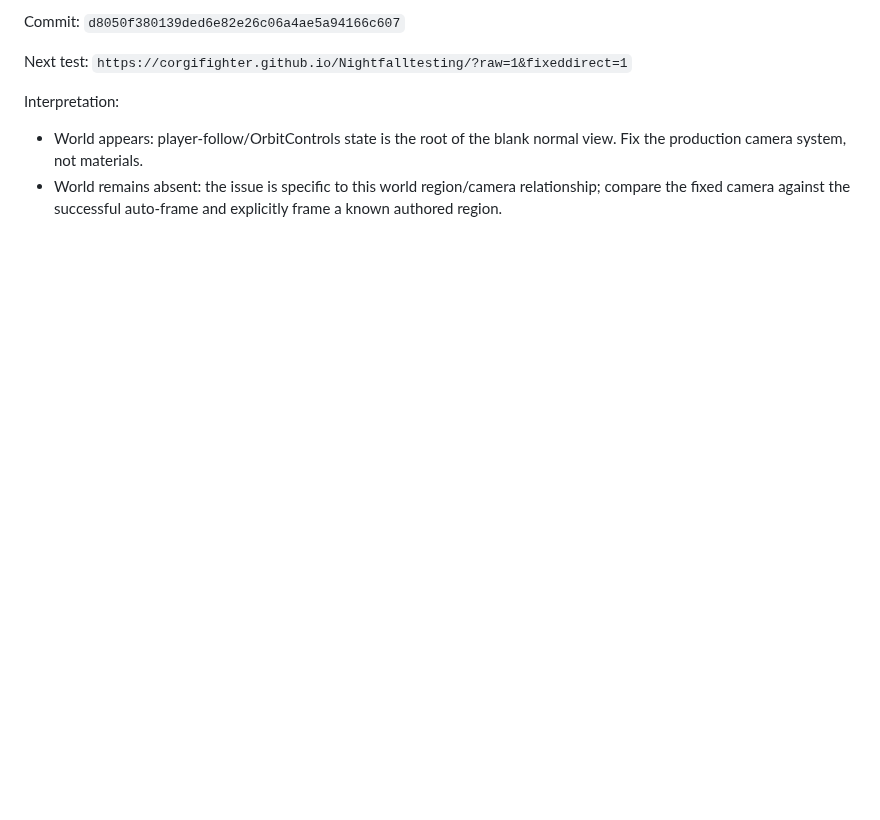
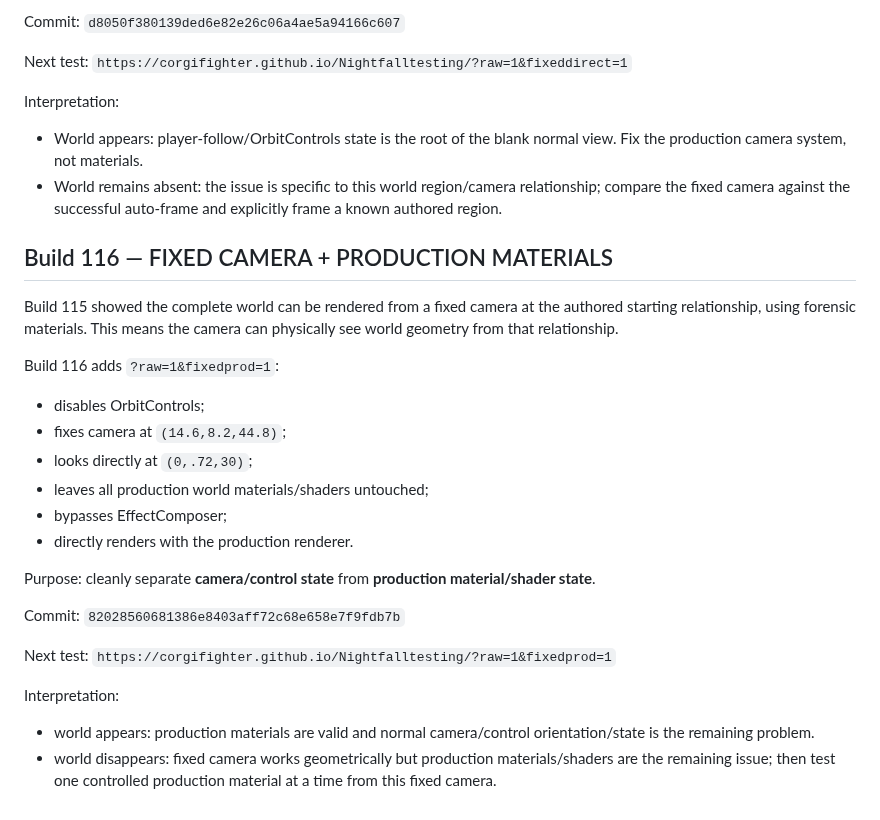
Before and after one commit to corgifighter/Nightfalltesting, a Markdown page: PROJECT_CONTINUATION_HANDOFF.md, the part around the change. Rendered like a GitHub page; blank space fills up the shorter version.

Commit message:
Document Build 116 fixed camera production-material isolation

```diff
--- a/PROJECT_CONTINUATION_HANDOFF.md
+++ b/PROJECT_CONTINUATION_HANDOFF.md
@@ -938,3 +938,27 @@ Next test:
 Interpretation:
 - World appears: player-follow/OrbitControls state is the root of the blank normal view. Fix the production camera system, not materials.
 - World remains absent: the issue is specific to this world region/camera relationship; compare the fixed camera against the successful auto-frame and explicitly frame a known authored region.
+
+
+## Build 116 — FIXED CAMERA + PRODUCTION MATERIALS
+
+Build 115 showed the complete world can be rendered from a fixed camera at the authored starting relationship, using forensic materials. This means the camera can physically see world geometry from that relationship.
+
+Build 116 adds `?raw=1&fixedprod=1`:
+- disables OrbitControls;
+- fixes camera at `(14.6,8.2,44.8)`;
+- looks directly at `(0,.72,30)`;
+- leaves all production world materials/shaders untouched;
+- bypasses EffectComposer;
+- directly renders with the production renderer.
+
+Purpose: cleanly separate **camera/control state** from **production material/shader state**.
+
+Commit: `82028560681386e8403aff72c68e658e7f9fdb7b`
+
+Next test:
+`https://corgifighter.github.io/Nightfalltesting/?raw=1&fixedprod=1`
+
+Interpretation:
+- world appears: production materials are valid and normal camera/control orientation/state is the remaining problem.
+- world disappears: fixed camera works geometrically but production materials/shaders are the remaining issue; then test one controlled production material at a time from this fixed camera.
```
